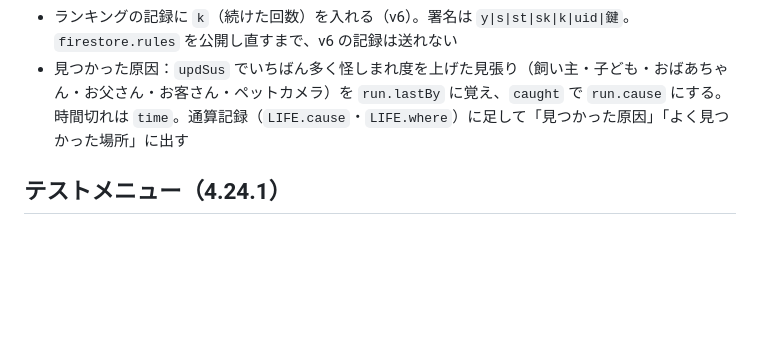
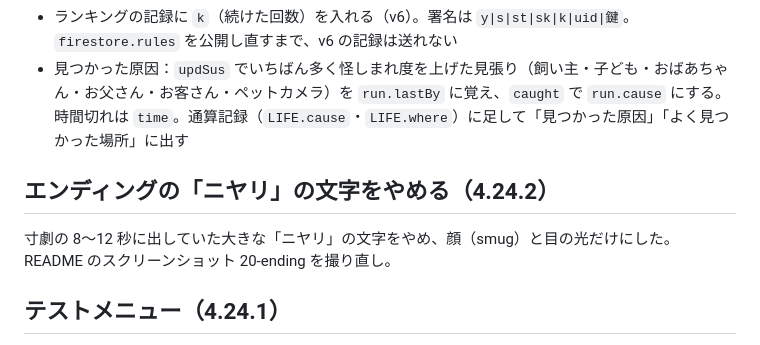
Before and after one commit to kotaooka/mischievous-cat, a Markdown page: development.md, the part around the change. Drawn GitHub-style; blank space fills up the shorter version.

```diff
--- a/development.md
+++ b/development.md
@@ -93,6 +93,10 @@ HTML に直接書いた文字（下のボタン、読み上げ用のラベル、
 - 結果画面の「○日目の朝からつづける」は `canCont()`（見つかって終わった・2日目以降）のときだけ出す。エンディング後に自分でやめたときは出さない
 - ランキングの記録に `k`（続けた回数）を入れる（v6）。署名は `y|s|st|sk|k|uid|鍵`。`firestore.rules` を公開し直すまで、v6 の記録は送れない
 - 見つかった原因：`updSus` でいちばん多く怪しまれ度を上げた見張り（飼い主・子ども・おばあちゃん・お父さん・お客さん・ペットカメラ）を `run.lastBy` に覚え、`caught` で `run.cause` にする。時間切れは `time`。通算記録（`LIFE.cause`・`LIFE.where`）に足して「見つかった原因」「よく見つかった場所」に出す
+
+## エンディングの「ニヤリ」の文字をやめる（4.24.2）
+
+寸劇の 8〜12 秒に出していた大きな「ニヤリ」の文字をやめ、顔（smug）と目の光だけにした。README のスクリーンショット 20-ending を撮り直し。
 
 ## テストメニュー（4.24.1）
 
```
Also changed, not shown: README.en.md (+1 -1 lines), README.md (+1 -1 lines), docs/screenshots/20-ending.png, docs/screenshots/en/20-ending.png, 2 other files.
